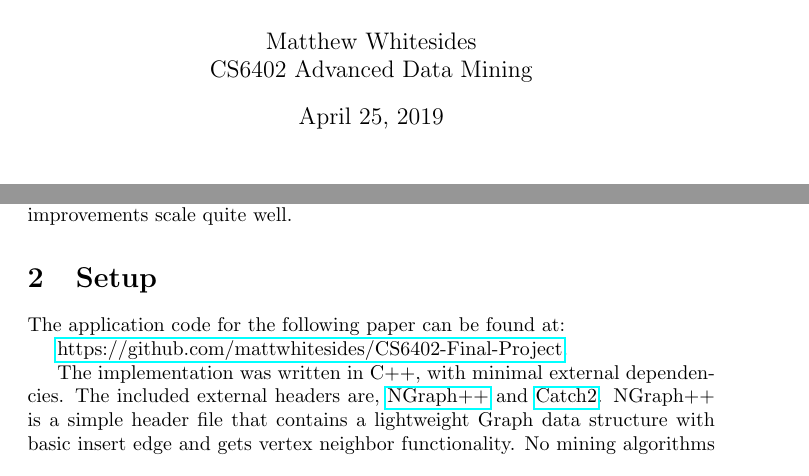
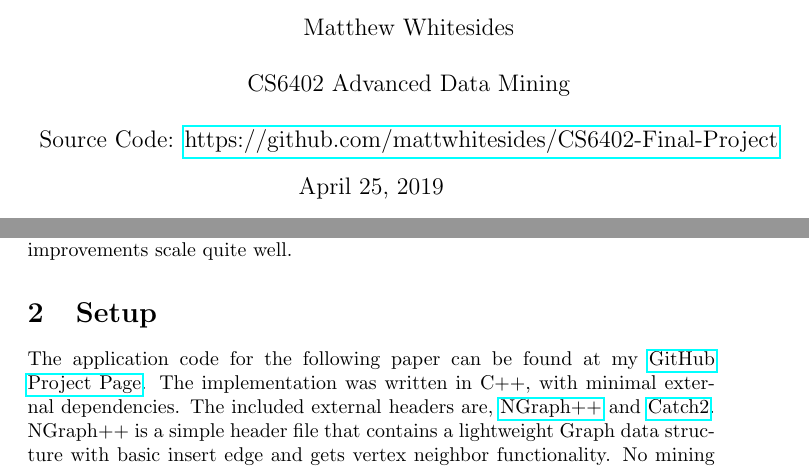
Before and after one commit to mattwhitesides/CS6402-Final-Project, a LaTeX document (Latex/MWhitesides_ResearchPaper.tex): two parts of page 1 of 12, joined at a grey line, cut so that both start at the same text. Compiled offline with pdfLaTeX.

Commit message:
Paper updates

```diff
--- a/Latex/MWhitesides_ResearchPaper.tex
+++ b/Latex/MWhitesides_ResearchPaper.tex
@@ -29,8 +29,9 @@
 
 
 \title{Parallel Apriori Based Frequent Subgraph Mining}
-\author{Matthew Whitesides\\
-  \large CS6402 Advanced Data Mining}
+\author{Matthew Whitesides\\\\
+  \large CS6402 Advanced Data Mining\\\\
+  \large Source Code: \href{https://github.com/mattwhitesides/CS6402-Final-Project}{https://github.com/mattwhitesides/CS6402-Final-Project}}
 
 \begin{document}
 \maketitle
@@ -41,11 +42,7 @@ Frequent Subgraph Mining is a particular task involved in Data Mining, the goal
 In the following paper, we will be looking at the creation, implementation, and results of a parallel frequent subgraph mining algorithm. The algorithm is a modification of a fairly common Apriori-based approach to FSM, we'll test what aspects of the algorithm cause the slowest down and implement them in a way that can be run asynchronously. We find later in the results that the speed improvements scale quite well.
 
 \section{Setup}
-The application code for the following paper can be found at:
-
-\href{https://github.com/mattwhitesides/CS6402-Final-Project}{https://github.com/mattwhitesides/CS6402-Final-Project}.
-
-The implementation was written in C++, with minimal external dependencies. The included external headers are, \href{https://math.nist.gov/~RPozo/graph/ngraph_index.html}{NGraph++} and \href{https://github.com/catching/Catch2}{Catch2}. NGraph++ is a simple header file that contains a lightweight Graph data structure with basic insert edge and gets vertex neighbor functionality. No mining algorithms or complex features are part of the NGraph code leaving a clean foundation as to not have too many issues from the implementation of a Graph data structure rather focusing on the mining algorithms. Catch2 is another header only lightweight unit testing framework that I used to help test and debug some of the code.
+The application code for the following paper can be found at my \href{https://github.com/mattwhitesides/CS6402-Final-Project}{GitHub Project Page}. The implementation was written in C++, with minimal external dependencies. The included external headers are, \href{https://math.nist.gov/~RPozo/graph/ngraph_index.html}{NGraph++} and \href{https://github.com/catching/Catch2}{Catch2}. NGraph++ is a simple header file that contains a lightweight Graph data structure with basic insert edge and gets vertex neighbor functionality. No mining algorithms or complex features are part of the NGraph code leaving a clean foundation as to not have too many issues from the implementation of a Graph data structure rather focusing on the mining algorithms. Catch2 is another header only lightweight unit testing framework that I used to help test and debug some of the code.
 
 To compile the project you will need a C++ compiler gcc-g++ version 7.0 or later supporting C++17 features, and Make version 4.0 or later to build the makefile. To build and run the application on a Linux system simply clone the Git repo and run make, this will compline the multi-process application and can be run from the command line, with the following syntax:
 "./multi \{Dataset Directory Path\} \{Optional Min Support Threshold\} \{Optional Thread Count\}\{Optional Output File Name\}".
```
Also changed, not shown: Latex/MWhitesides_ResearchPaper.pdf, 1 other file.
